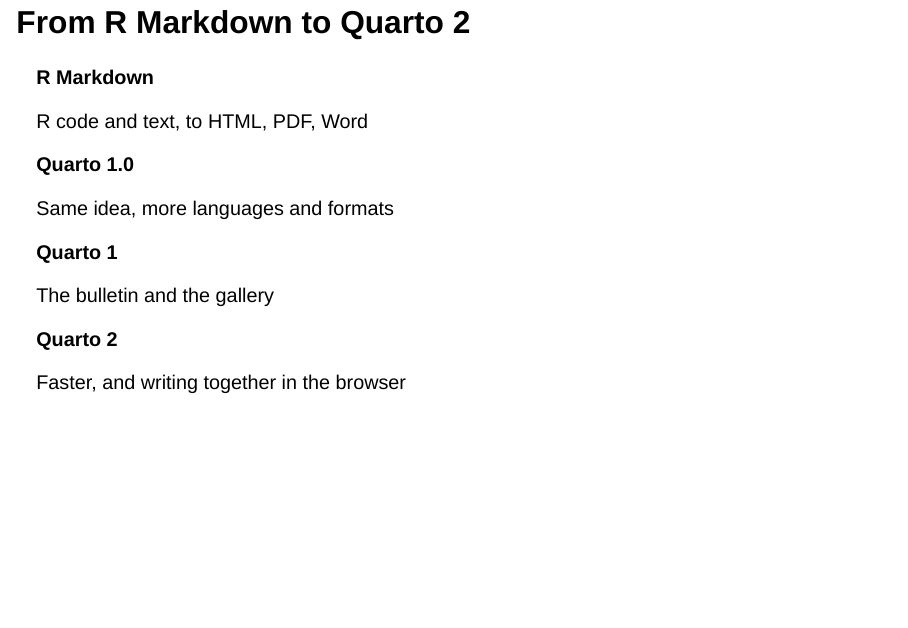
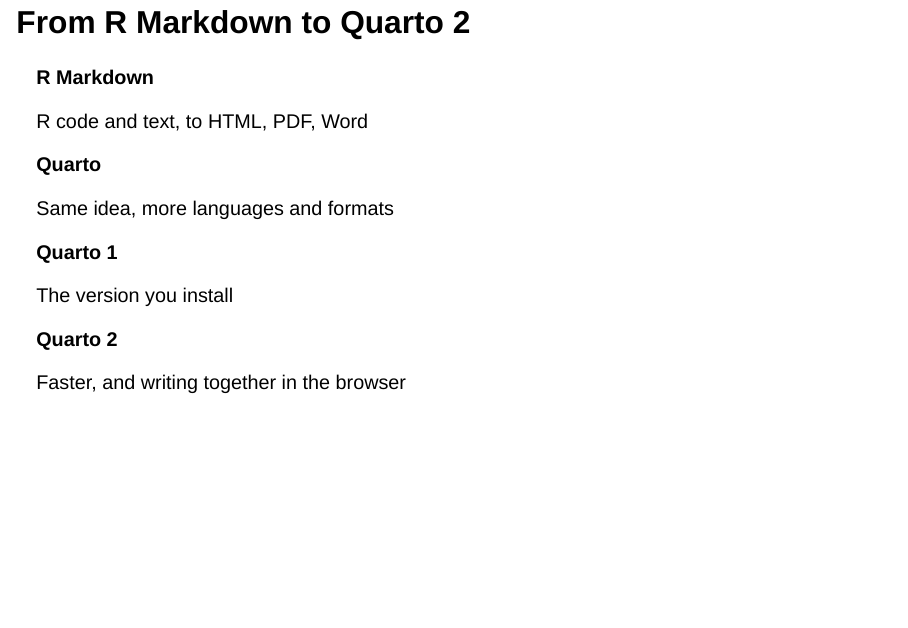
Before and after one commit to cderv/uros2026-quarto-intro, a Quarto document (index.qmd): page 54 of 56. Rendered offline with R 4.5, knitr and Pandoc in place of Quarto, with nearby package versions; drawn as Slidy slides in place of the format the file asks for; some code elsewhere in the file could not run offline.

Commit message:
#quarto-today: 2022 card 'Quarto', Today card 'The version you install', note bridges to the call to action

```diff
--- a/index.qmd
+++ b/index.qmd
@@ -875,7 +875,7 @@
 :::
 
 ::: {.event .fragment data-label="2022"}
-**Quarto 1.0**
+**Quarto**
 
 Same idea, more languages and formats
 :::
@@ -883,7 +883,7 @@
 ::: {.event .fragment data-label="Today"}
 **Quarto 1**
 
-The bulletin and the gallery
+The version you install
 :::
 
 ::: {.event .fragment data-label="In development"}
```
Also changed, not shown: index.qmd (2 more changed lines).
